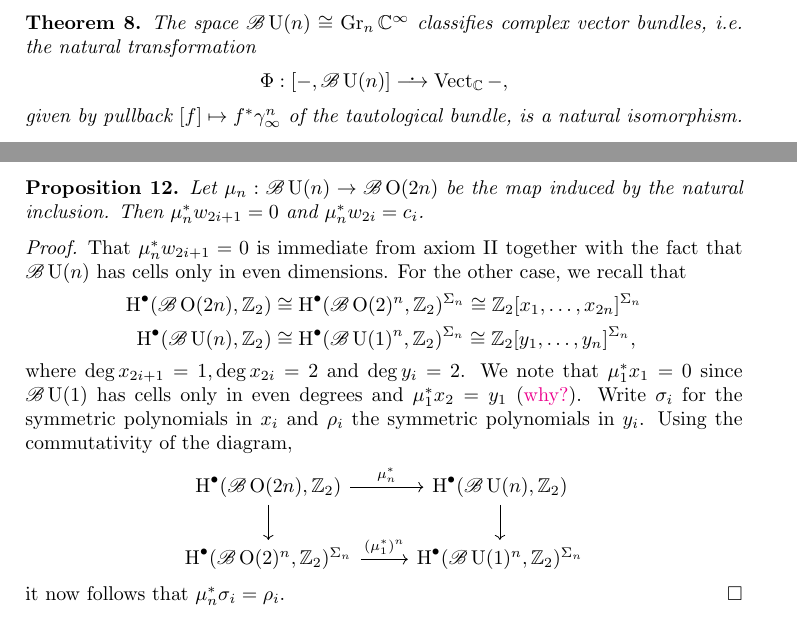
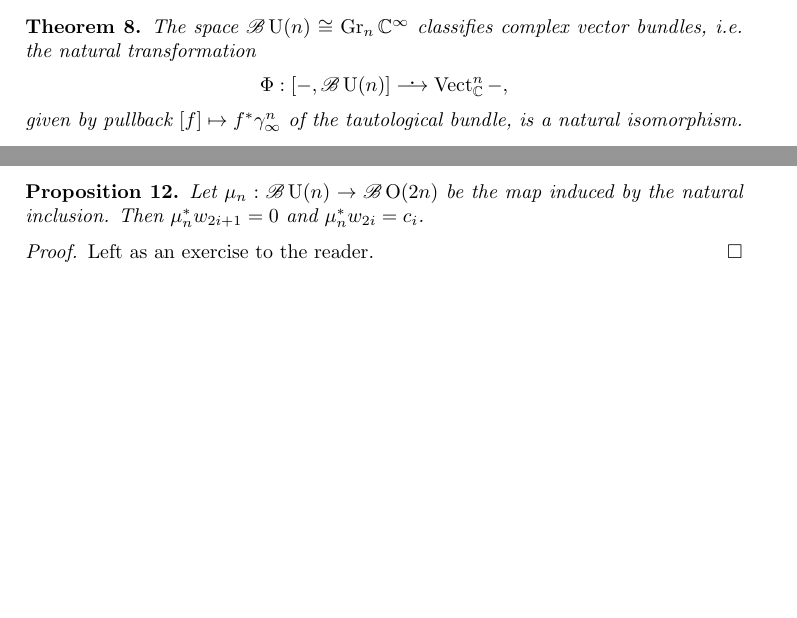
Before and after one commit to nilaykumar/math, a LaTeX paper (topology/characteristicclasses.tex): two parts of pages 6 and 7 of 7, joined at a grey line, cut so that both start at the same text, the shorter picture padded with empty space. Compiled offline with pdfLaTeX.

Commit message:
small edit on topology notes

```diff
--- a/topology/characteristicclasses.tex
+++ b/topology/characteristicclasses.tex
@@ -348,7 +348,7 @@ Chern classes can be related to complex vector bundles via the following analog
     The space $\mathscr{B}\UU(n)\cong\Gr_n\C^\infty$ classifies complex vector bundles, i.e. the natural
     transformation
     \begin{equation*}
-        \Phi: [-,\mathscr{B}\UU(n)] \naturalto \Vect_\C-,
+        \Phi: [-,\mathscr{B}\UU(n)] \naturalto \Vect_\C^n-,
     \end{equation*}
     given by pullback $[f]\mapsto f^*\gamma^n_\infty$ of the tautological bundle, is a natural isomorphism.
 \end{theorem}
@@ -422,23 +422,26 @@ Hence it is natural to ask how Stiefel-Whitney classes are related to Chern clas
     inclusion. Then $\mu_n^*w_{2i+1}=0$ and $\mu_n^*w_{2i}=c_i$.
 \end{proposition}
 \begin{proof}
-    That $\mu^*_nw_{2i+1}=0$ is immediate from axiom II together with the fact that $\mathscr{B}\UU(n)$
-    has cells only in even dimensions. For the other case, we recall that
-    \begin{align*}
-        \HH^\bullet(\mathscr{B}\OO(2n),\Z_2) &\cong \HH^\bullet(\mathscr{B}\OO(2)^n,\Z_2)^{\Sigma_n}\cong\Z_2[x_1,\ldots,x_{2n}]^{\Sigma_n}\\
-        \HH^\bullet(\mathscr{B}\UU(n),\Z_2) &\cong \HH^\bullet(\mathscr{B}\UU(1)^n,\Z_2)^{\Sigma_n}\cong\Z_2[y_1,\ldots,y_n]^{\Sigma_n},
-    \end{align*}
-    where $\deg x_{2i+1}=1, \deg x_{2i}=2$ and $\deg y_i=2$. We note that $\mu_1^*x_1=0$ since $\mathscr{B}\UU(1)$
-    has cells only in even degrees and $\mu_1^*x_2=y_1$ ({\color{magenta}why?}).
-    Write $\sigma_i$ for the symmetric polynomials in $x_i$ and $\rho_i$ the symmetric polynomials in $y_i$.
-    Using the commutativity of the diagram,
-    \begin{equation*}
-        \begin{tikzcd}
-            \HH^\bullet(\mathscr{B}\OO(2n),\Z_2)\ar{r}{\mu_n^*}\ar{d} & \HH^\bullet(\mathscr{B}\UU(n),\Z_2)\ar{d}\\
-            \HH^\bullet(\mathscr{B}\OO(2)^n,\Z_2)^{\Sigma_n}\ar{r}{(\mu_1^*)^n} & \HH^\bullet(\mathscr{B}\UU(1)^n,\Z_2)^{\Sigma_n}
-        \end{tikzcd}
-    \end{equation*}
-    it now follows that $\mu_n^*\sigma_i=\rho_i$.
+    Left as an exercise to the reader.
 \end{proof}
+%\begin{proof}
+%    That $\mu^*_nw_{2i+1}=0$ is immediate from axiom II together with the fact that $\mathscr{B}\UU(n)$
+%    has cells only in even dimensions. For the other case, we recall that
+%    \begin{align*}
+%        \HH^\bullet(\mathscr{B}\OO(2n),\Z_2) &\cong \HH^\bullet(\mathscr{B}\OO(2)^n,\Z_2)^{\Sigma_n}\cong\Z_2[x_1,\ldots,x_{2n}]^{\Sigma_n}\\
+%        \HH^\bullet(\mathscr{B}\UU(n),\Z_2) &\cong \HH^\bullet(\mathscr{B}\UU(1)^n,\Z_2)^{\Sigma_n}\cong\Z_2[y_1,\ldots,y_n]^{\Sigma_n},
+%    \end{align*}
+%    where $\deg x_{2i+1}=1, \deg x_{2i}=2$ and $\deg y_i=2$. We note that $\mu_1^*x_1=0$ since $\mathscr{B}\UU(1)$
+%    has cells only in even degrees and $\mu_1^*x_2=y_1$ ({\color{magenta}why?}).
+%    Write $\sigma_i$ for the symmetric polynomials in $x_i$ and $\rho_i$ the symmetric polynomials in $y_i$.
+%    Using the commutativity of the diagram,
+%    \begin{equation*}
+%        \begin{tikzcd}
+%            \HH^\bullet(\mathscr{B}\OO(2n),\Z_2)\ar{r}{\mu_n^*}\ar{d} & \HH^\bullet(\mathscr{B}\UU(n),\Z_2)\ar{d}\\
+%            \HH^\bullet(\mathscr{B}\OO(2)^n,\Z_2)^{\Sigma_n}\ar{r}{(\mu_1^*)^n} & \HH^\bullet(\mathscr{B}\UU(1)^n,\Z_2)^{\Sigma_n}
+%        \end{tikzcd}
+%    \end{equation*}
+%    it now follows that $\mu_n^*\sigma_i=\rho_i$.
+%\end{proof}
 
 \end{document}
```
Also changed, not shown: topology/characteristicclasses.pdf.
